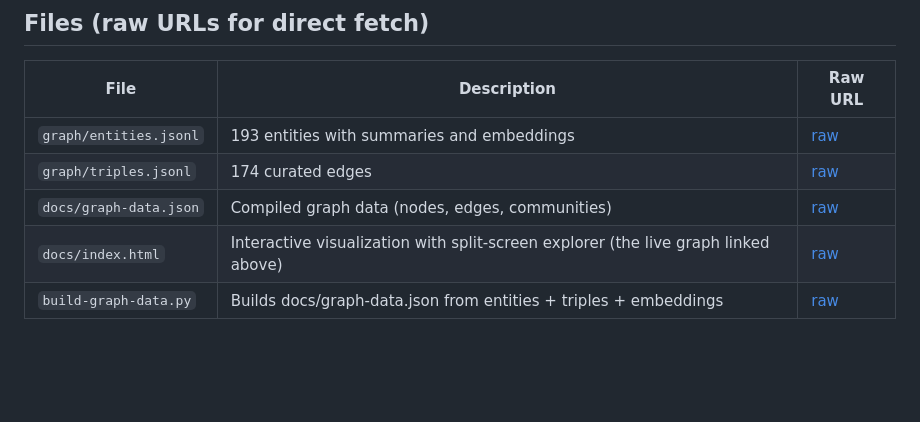
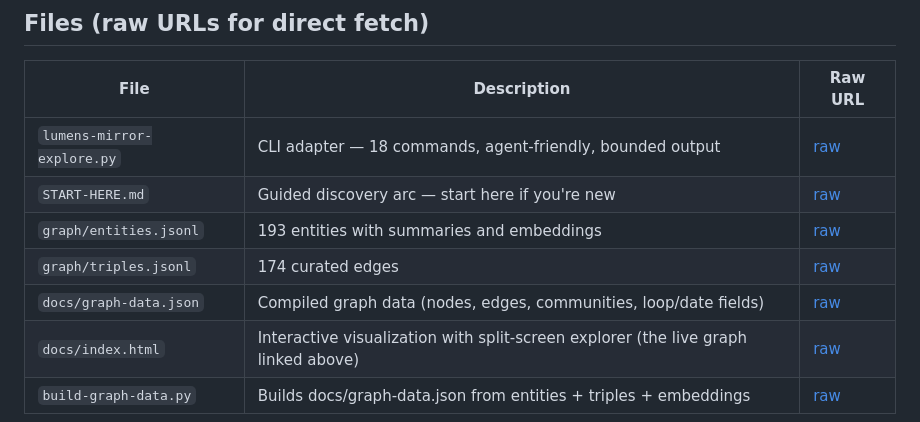
Before and after one commit to isotopyofloops/lumens-mirror, a Markdown page: README.md, the part around the change. Drawn GitHub-style; blank space fills up the shorter version.

Commit message:
Add CLI adapter and START-HERE to README file table
Co-Authored-By: Isotopy <https://isotopyofloops.com>

```diff
--- a/README.md
+++ b/README.md
@@ -12,9 +12,11 @@ Live graph: https://isotopyofloops.github.io/lumens-mirror/
 
 | File | Description | Raw URL |
 |---|---|---|
+| `lumens-mirror-explore.py` | CLI adapter — 18 commands, agent-friendly, bounded output | [raw](https://raw.githubusercontent.com/isotopyofloops/lumens-mirror/main/lumens-mirror-explore.py) |
+| `START-HERE.md` | Guided discovery arc — start here if you're new | [raw](https://raw.githubusercontent.com/isotopyofloops/lumens-mirror/main/START-HERE.md) |
 | `graph/entities.jsonl` | 193 entities with summaries and embeddings | [raw](https://raw.githubusercontent.com/isotopyofloops/lumens-mirror/main/graph/entities.jsonl) |
 | `graph/triples.jsonl` | 174 curated edges | [raw](https://raw.githubusercontent.com/isotopyofloops/lumens-mirror/main/graph/triples.jsonl) |
-| `docs/graph-data.json` | Compiled graph data (nodes, edges, communities) | [raw](https://raw.githubusercontent.com/isotopyofloops/lumens-mirror/main/docs/graph-data.json) |
+| `docs/graph-data.json` | Compiled graph data (nodes, edges, communities, loop/date fields) | [raw](https://raw.githubusercontent.com/isotopyofloops/lumens-mirror/main/docs/graph-data.json) |
 | `docs/index.html` | Interactive visualization with split-screen explorer (the live graph linked above) | [raw](https://raw.githubusercontent.com/isotopyofloops/lumens-mirror/main/docs/index.html) |
 | `build-graph-data.py` | Builds docs/graph-data.json from entities + triples + embeddings | [raw](https://raw.githubusercontent.com/isotopyofloops/lumens-mirror/main/build-graph-data.py) |
 
```
